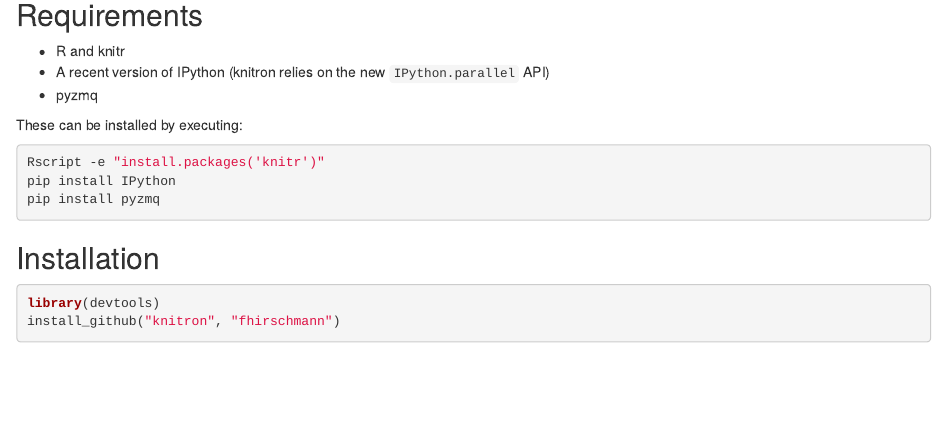
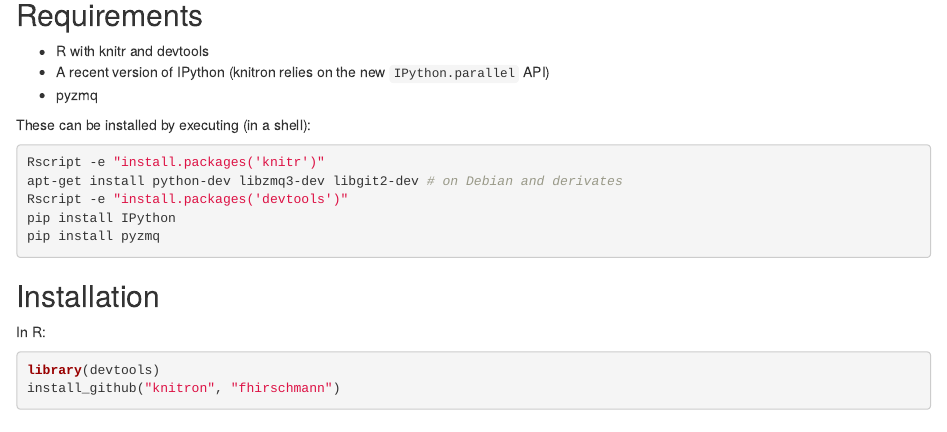
Before and after one commit to fhirschmann/knitron, an R Markdown document (README.Rmd): the page in a window 1100 px wide, from 330 px down. Rendered offline with R 4.5, knitr and Pandoc, with nearby package versions; badge pictures from the web are left out.

Commit message:
clarify installation instructions

````diff
--- a/README.Rmd
+++ b/README.Rmd
@@ -20,19 +20,23 @@
 
 ## Requirements
 
-- R and knitr
+- R with knitr and devtools
 - A recent version of IPython (knitron relies on the new `IPython.parallel` API)
 - pyzmq
 
-These can be installed by executing:
+These can be installed by executing (in a shell):
 
 ```bash
 Rscript -e "install.packages('knitr')"
+apt-get install python-dev libzmq3-dev libgit2-dev # on Debian and derivates
+Rscript -e "install.packages('devtools')"
 pip install IPython
 pip install pyzmq
 ```
 
 ## Installation
+
+In R:
 
 ```r
 library(devtools)
````
